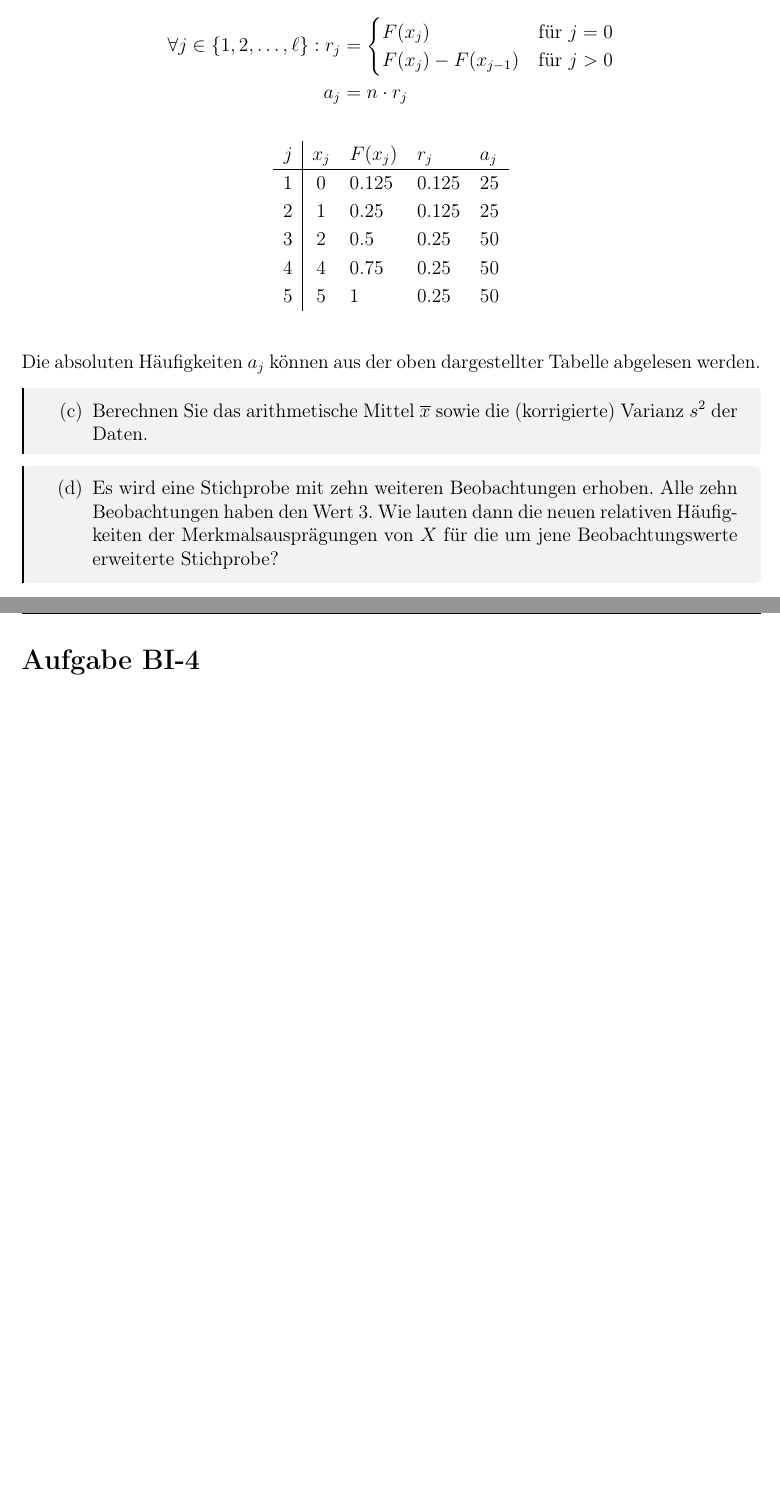
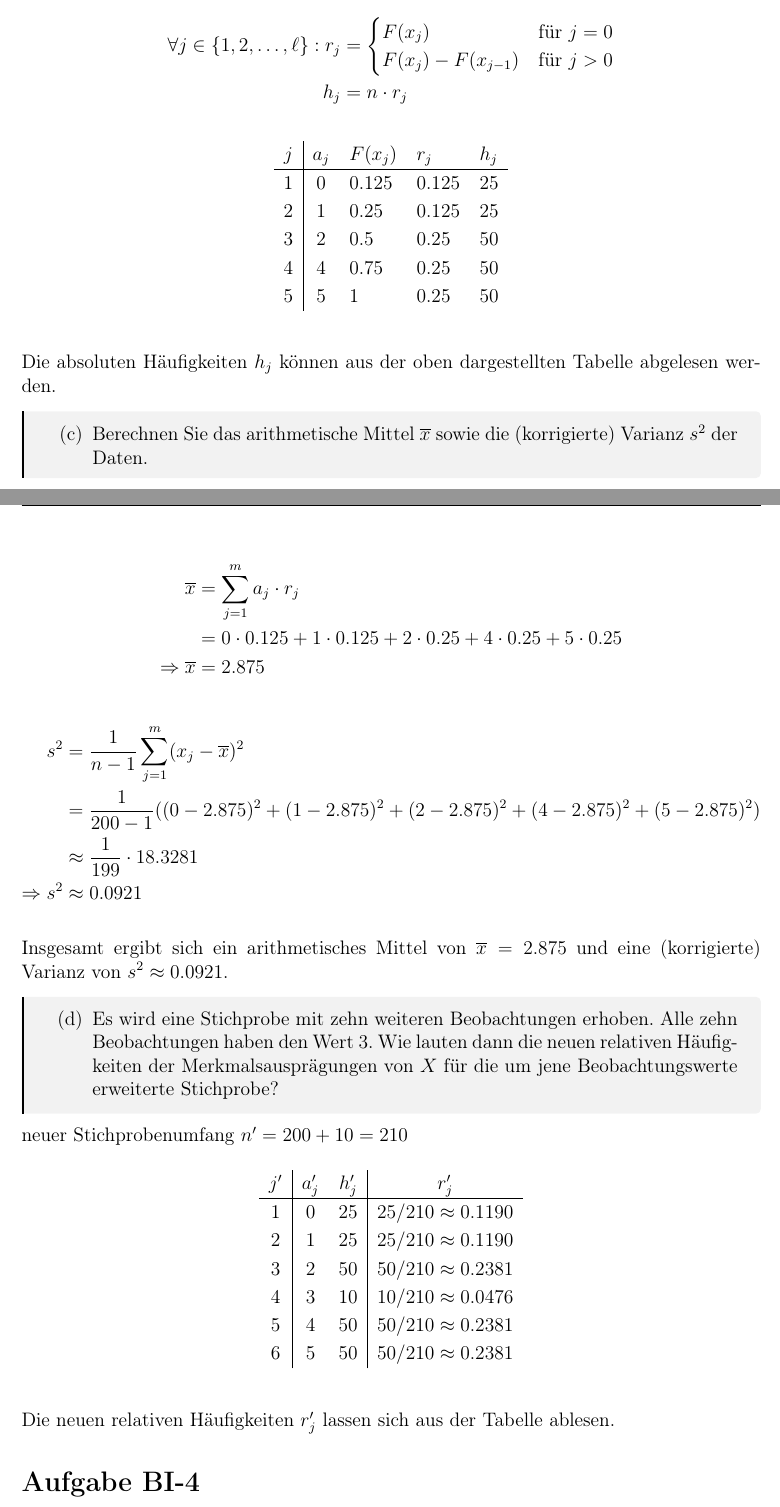
Before and after one commit to nicosrm/24-emi, a LaTeX problem sheet (assignments/b01/b01.tex, which reads assignments/b01/tasks/task3.tex): two parts of pages 6 and 7 of 8, joined at a grey line, cut so that both start at the same text, the shorter picture padded with empty space. Compiled offline with pdfLaTeX.

Commit message:
Fix aj hj confusion. Add remaining b1.3 task.

```diff
--- a/assignments/b01/tasks/task3.tex
+++ b/assignments/b01/tasks/task3.tex
@@ -31,14 +31,14 @@ $$
         F(x_j)              &\text{für}~j=0 \\
         F(x_j) - F(x_{j-1}) &\text{für}~j>0
     \end{cases} \\
-    a_j &= n\cdot r_j
+    h_j &= n\cdot r_j
 \end{aligned}
 $$
 
 \begin{table}[H]
 \centering
 \begin{tabular}{c|clll}
-    $j$ & $x_j$ & $F(x_j)$ & $r_j$ & $a_j$ \\ \hline
+    $j$ & $a_j$ & $F(x_j)$ & $r_j$ & $h_j$ \\ \hline
     1   & $0$   & 0.125    & 0.125 & 25    \\
     2   & $1$   & 0.25     & 0.125 & 25    \\
     3   & $2$   & 0.5      & 0.25  & 50    \\
@@ -47,7 +47,8 @@ $$
 \end{tabular}
 \end{table}
 
-Die absoluten Häufigkeiten $a_j$ können aus der oben dargestellter Tabelle abgelesen werden.
+Die absoluten Häufigkeiten $h_j$ können aus der oben dargestellten Tabelle abgelesen werden.
+
 
 \begin{task}
     \begin{enumerate}
@@ -55,8 +56,45 @@ Die absoluten Häufigkeiten $a_j$ können aus der oben dargestellter Tabelle abg
     \end{enumerate}
 \end{task}
 
+$$
+\begin{aligned}
+    \overline{x} &= \sum_{j=1}^m a_j\cdot r_j \\
+    &= 0\cdot 0.125 + 1\cdot 0.125 + 2\cdot 0.25 + 4\cdot 0.25 + 5\cdot 0.25 \\
+    \Rightarrow \overline{x} &= 2.875
+\end{aligned}
+$$
+
+$$
+\begin{aligned}
+    s^2 &= \frac{1}{n-1} \sum_{j=1}^m (x_j - \overline{x})^2 \\
+    &= \frac{1}{200-1} ((0 - 2.875)^2 + (1 - 2.875)^2 + (2 - 2.875)^2 + (4 - 2.875)^2 + (5 - 2.875)^2) \\
+    &\approx \frac{1}{199} \cdot 18.3281 \\
+    \Rightarrow s^2 &\approx 0.0921
+\end{aligned}
+$$
+
+Insgesamt ergibt sich ein arithmetisches Mittel von $\overline{x} = 2.875$ und eine (korrigierte) Varianz von $s^2 \approx 0.0921$.
+
+
 \begin{task}
     \begin{enumerate}
         \item[(d)] Es wird eine Stichprobe mit zehn weiteren Beobachtungen erhoben. Alle zehn Beobachtungen haben den Wert $3$. Wie lauten dann die neuen relativen Häufigkeiten der Merkmalsausprägungen von $X$ für die um jene Beobachtungswerte erweiterte Stichprobe?
     \end{enumerate}
 \end{task}
+
+neuer Stichprobenumfang $n' = 200+10 = 210$
+
+\begin{table}[H]
+\centering
+\begin{tabular}{c|cc|c}
+    $j'$ & $a'_j$ & $h'_j$ & $r'_j$                  \\ \hline
+    1    & $0$    & 25     & $25/210 \approx 0.1190$ \\
+    2    & $1$    & 25     & $25/210 \approx 0.1190$ \\
+    3    & $2$    & 50     & $50/210 \approx 0.2381$ \\
+    4    & $3$    & 10     & $10/210 \approx 0.0476$ \\
+    5    & $4$    & 50     & $50/210 \approx 0.2381$ \\
+    6    & $5$    & 50     & $50/210 \approx 0.2381$
+\end{tabular}
+\end{table}
+
+Die neuen relativen Häufigkeiten $r'_j$ lassen sich aus der Tabelle ablesen.
```
Also changed, not shown: assignments/b01/tasks/task2.tex (+1 -1 lines).
